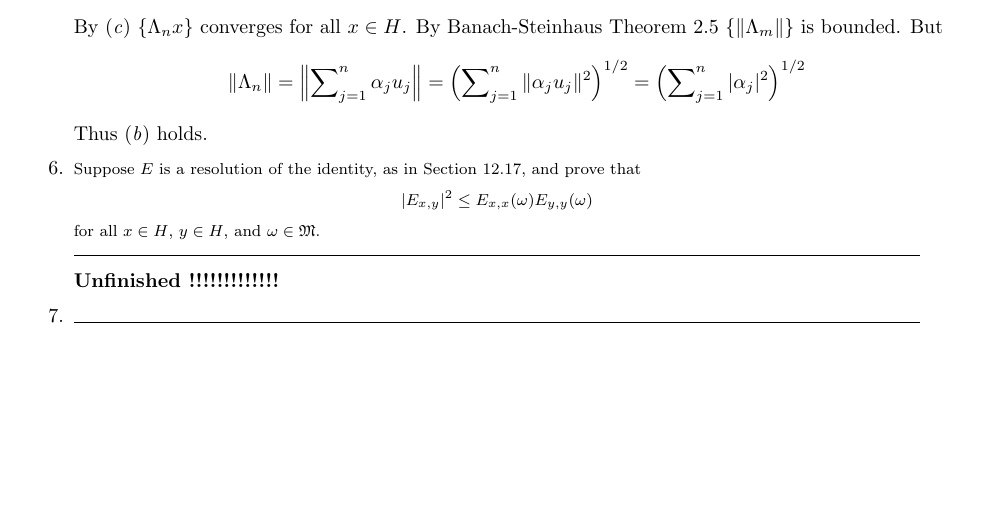
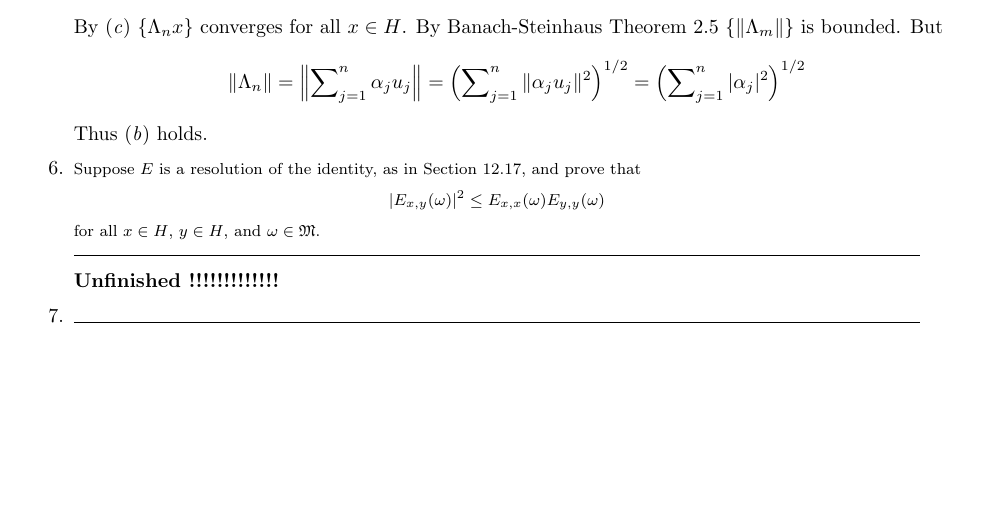
Before and after one commit to yotam-medini/mymath, a LaTeX thesis (rudin/fa/rudinfa-letter.tex, which reads rudin/fa/rudinfa12.tex): part of page 106 of 110, cut so that both start at the same text. Compiled offline with pdfLaTeX.

Commit message:
rudin-fa fix the copy of exercise 12.6

```diff
--- a/rudin/fa/rudinfa12.tex
+++ b/rudin/fa/rudinfa12.tex
@@ -456,7 +456,7 @@ Thus \ich{b} holds.
 \begin{excopy}
 Suppose $E$ is a resolution of the identity, as in Section~12.17, and prove that
 \begin{equation*}
-\left|E_{x,y}\right|^2 \leq E_{x,x}(\omega) E_{y,y}(\omega)
+\left|E_{x,y}(\omega)\right|^2 \leq E_{x,x}(\omega) E_{y,y}(\omega)
 \end{equation*}
 for all \(x\in H\), \(y\in H\), and \(\omega \in \frakM\).
 \end{excopy}
```
